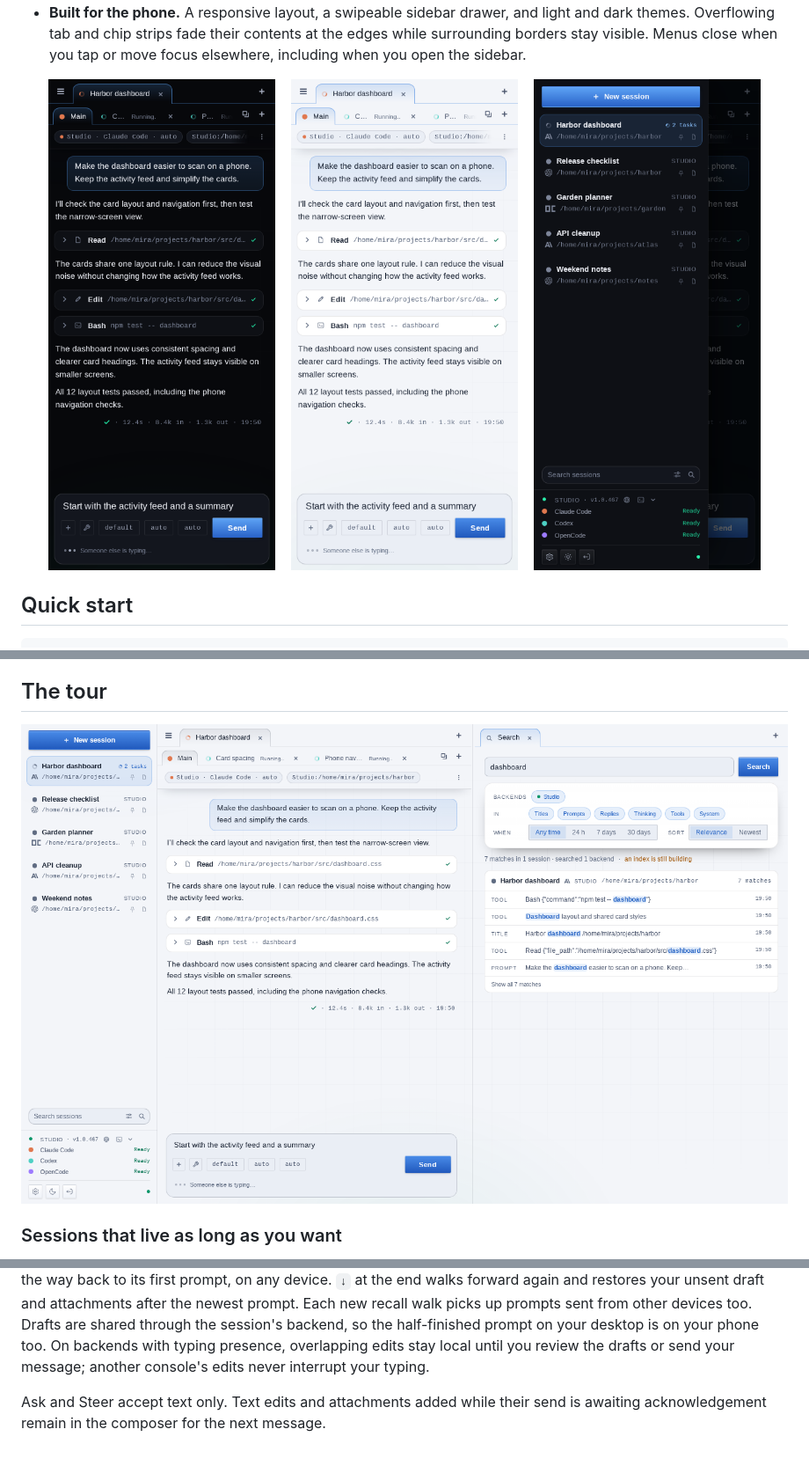
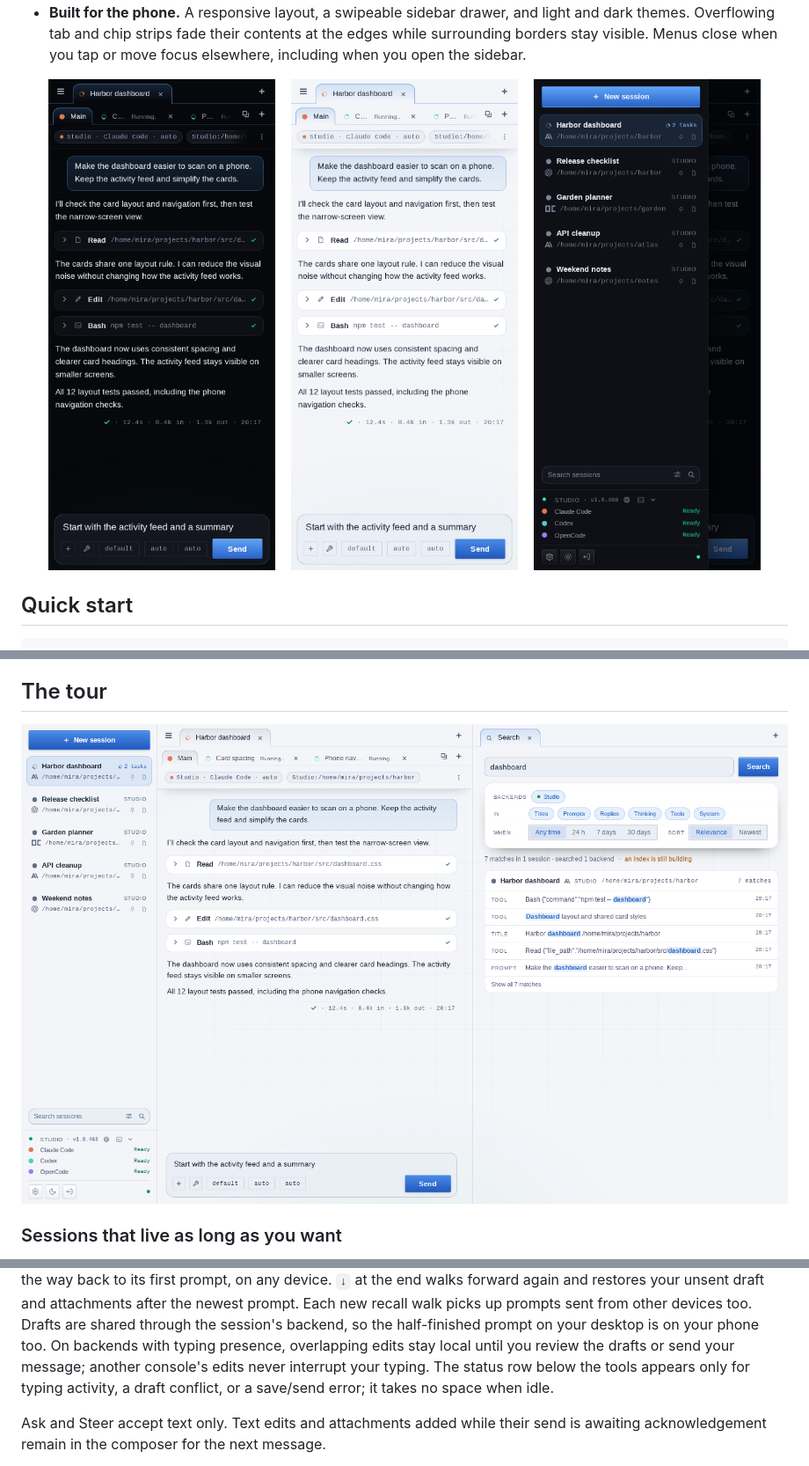
Before and after one commit to JPITSG/Puppy, a Markdown page: README.md, 3 parts joined by grey strips. Shown: that part at 88% size. GitHub-like rendering; pictures changed too: assets/desktop-light.png, assets/mobile-dark-sidebar.png, assets/mobile-dark.png.

Commit message:
Collapse idle composer status row, v1.0.469

```diff
--- a/README.md
+++ b/README.md
@@ -170,6 +170,8 @@ sent from other devices too. Drafts are shared through the session's backend, so
 half-finished prompt on your desktop is on your phone too. On backends with
 typing presence, overlapping edits stay local until you review the drafts or
 send your message; another console's edits never interrupt your typing.
+The status row below the tools appears only for typing activity, a draft conflict,
+or a save/send error; it takes no space when idle.
 
 Ask and Steer accept text only. Text edits and attachments added while their
 send is awaiting acknowledgement remain in the composer for the next message.
```
Also changed, not shown: other parts of README.md (+1 -1 lines), assets/desktop-dark.png, 4 other files.
